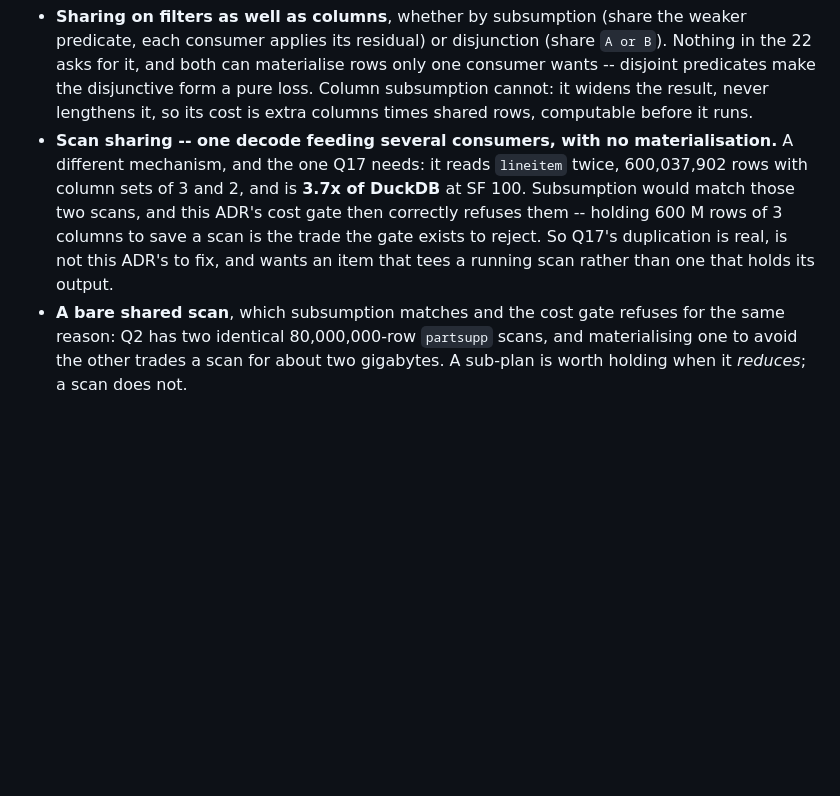
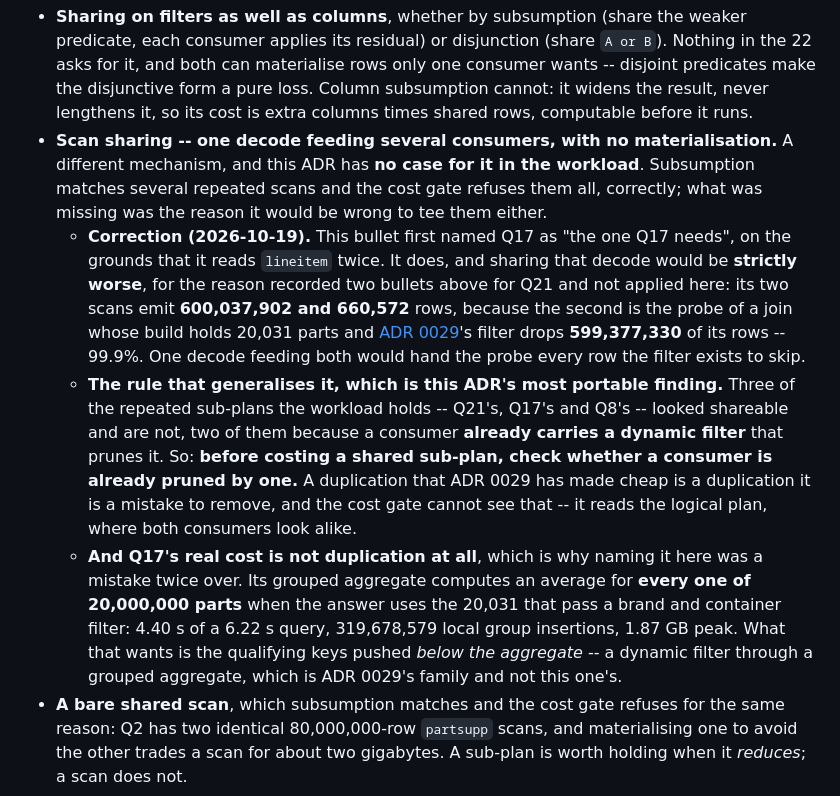
Before and after one commit to ydb-campus/antb1, a Markdown page: docs/adr/0030-shared-sub-plans.md, the part around the change. GitHub-like rendering; blank space fills up the shorter version.

Commit message:
docs(adr): 0030's scan-sharing case was wrong, and the rule it missed
E3's out-of-scope list named Q17 as the case scan sharing would serve, on the
grounds that it reads lineitem twice. It does, and sharing that decode would be
strictly worse -- for the reason recorded two bullets above it for Q21 and not
applied to Q17 in the same edit.

Q17's two lineitem scans emit 600,037,902 and 660,572 rows, because the second
is the probe of a join whose build holds 20,031 parts and ADR 0029's filter
drops 599,377,330 of its rows. One decode feeding both would hand the probe
every row the filter exists to skip.

So scan sharing has no case left in this workload, and the general rule is now
stated where the next person will cost one: before costing a shared sub-plan,
check whether a consumer is already pruned by a dynamic filter. Three of this
workload's repeated sub-plans looked shareable and are not, two of them for that
reason. The cost gate cannot see it -- it reads the logical plan, where both
consumers look alike.

Q17's real cost is recorded too, since naming it here was a mistake twice over:
its grouped aggregate averages every one of 20,000,000 parts when the answer
uses the 20,031 that pass a filter -- 4.40 s of a 6.22 s query. That wants the
qualifying keys pushed below the aggregate, which is ADR 0029's family.

Co-Authored-By: Claude Opus 5 (1M context) <noreply@anthropic.com>

```diff
--- a/docs/adr/0030-shared-sub-plans.md
+++ b/docs/adr/0030-shared-sub-plans.md
@@ -237,12 +237,26 @@ avoid. Also out of scope, and each with its reason:
   rows only one consumer wants -- disjoint predicates make the disjunctive form a pure loss. Column subsumption
   cannot: it widens the result, never lengthens it, so its cost is extra columns times shared rows, computable
   before it runs.
-- **Scan sharing -- one decode feeding several consumers, with no materialisation.** A different mechanism, and the
-  one Q17 needs: it reads `lineitem` twice, 600,037,902 rows with column sets of 3 and 2, and is **3.7x of
-  DuckDB** at SF 100. Subsumption would match those two scans, and this ADR's cost gate then correctly refuses
-  them -- holding 600 M rows of 3 columns to save a scan is the trade the gate exists to reject. So Q17's
-  duplication is real, is not this ADR's to fix, and wants an item that tees a running scan rather than one that
-  holds its output.
+- **Scan sharing -- one decode feeding several consumers, with no materialisation.** A different mechanism, and
+  this ADR has **no case for it in the workload**. Subsumption matches several repeated scans and the cost gate
+  refuses them all, correctly; what was missing was the reason it would be wrong to tee them either.
+  - **Correction (2026-10-19).** This bullet first named Q17 as "the one Q17 needs", on the grounds that it reads
+    `lineitem` twice. It does, and sharing that decode would be **strictly worse**, for the reason recorded two
+    bullets above for Q21 and not applied here: its two scans emit **600,037,902 and 660,572** rows, because the
+    second is the probe of a join whose build holds 20,031 parts and
+    [ADR 0029](0029-dynamic-join-filters.md)'s filter drops **599,377,330** of its rows -- 99.9%. One decode
+    feeding both would hand the probe every row the filter exists to skip.
+  - **The rule that generalises it, which is this ADR's most portable finding.** Three of the repeated sub-plans
+    the workload holds -- Q21's, Q17's and Q8's -- looked shareable and are not, two of them because a consumer
+    **already carries a dynamic filter** that prunes it. So: **before costing a shared sub-plan, check whether a
+    consumer is already pruned by one.** A duplication that ADR 0029 has made cheap is a duplication it is a
+    mistake to remove, and the cost gate cannot see that -- it reads the logical plan, where both consumers look
+    alike.
+  - **And Q17's real cost is not duplication at all**, which is why naming it here was a mistake twice over. Its
+    grouped aggregate computes an average for **every one of 20,000,000 parts** when the answer uses the 20,031
+    that pass a brand and container filter: 4.40 s of a 6.22 s query, 319,678,579 local group insertions, 1.87 GB
+    peak. What that wants is the qualifying keys pushed *below the aggregate* -- a dynamic filter through a
+    grouped aggregate, which is ADR 0029's family and not this one's.
 - **A bare shared scan**, which subsumption matches and the cost gate refuses for the same reason: Q2 has two
   identical 80,000,000-row `partsupp` scans, and materialising one to avoid the other trades a scan for about two
   gigabytes. A sub-plan is worth holding when it *reduces*; a scan does not.
```
